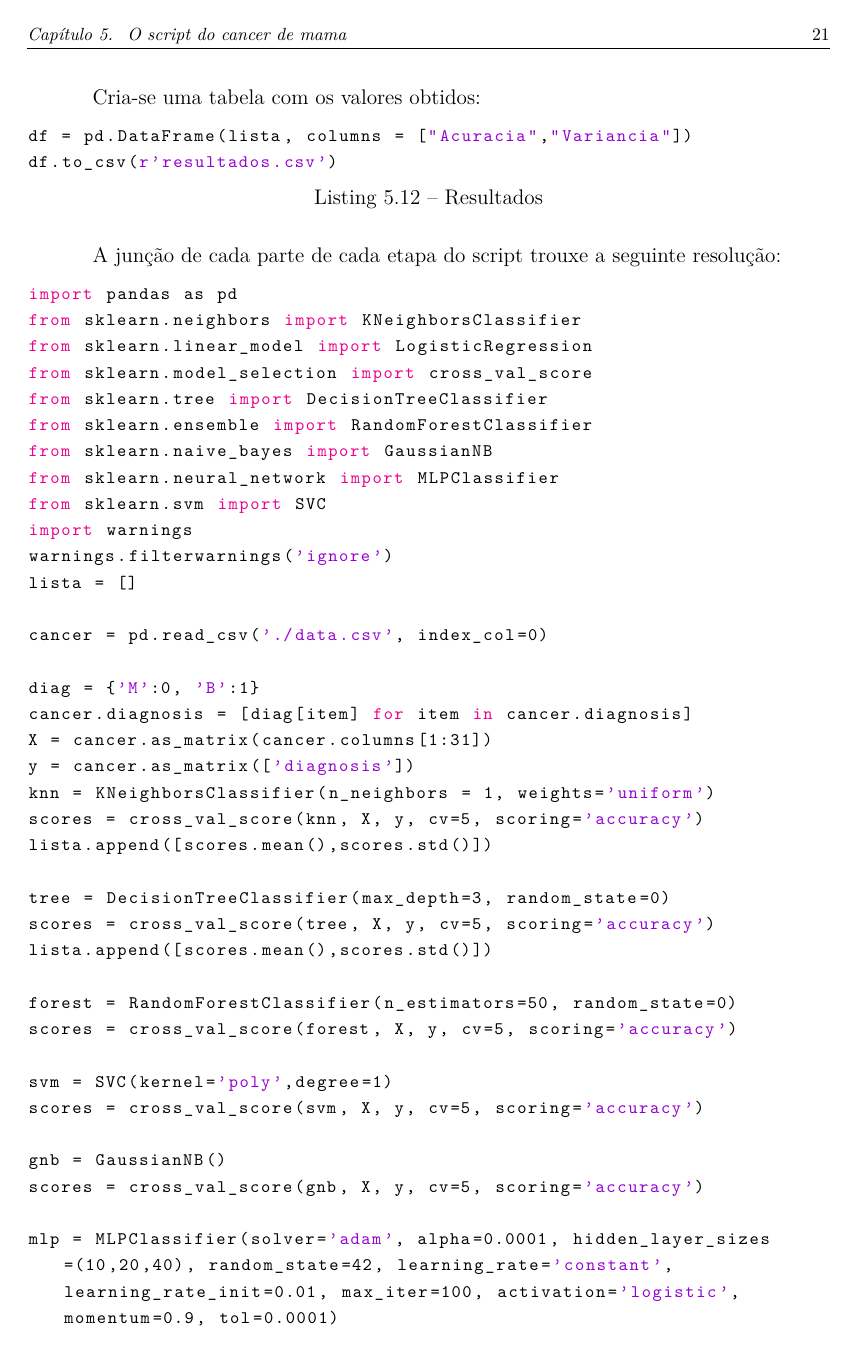
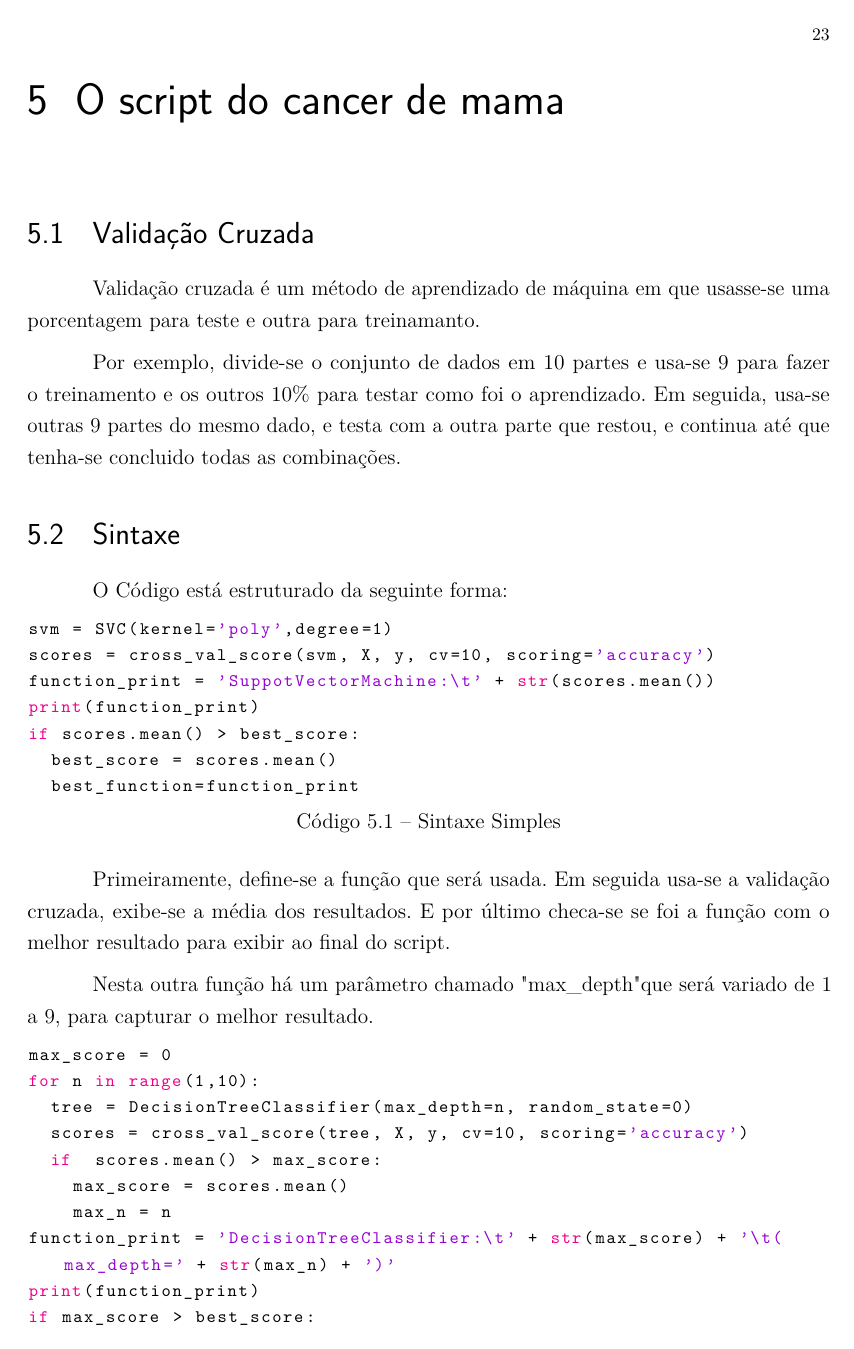
Before and after one commit to gabriel-del/latex-abnt-template, a LaTeX thesis (main.tex, which reads code/script.py, documents/conclusao.tex, documents/o_script_do_cancer_de_mama.tex): page 22 of 27 before the commit and page 24 of 32 after it. The pictures show the PDF file tmp/main.pdf that the author committed with the source.

Commit message:
2020-05-01=13:54:13

```diff
--- a/code/script.py
+++ b/code/script.py
@@ -66,16 +66,16 @@ svm = SVC(kernel='poly',degree=1)
 scores = cross_val_score(svm, X, y, cv=10, scoring='accuracy')
 function_print = 'SuppotVectorMachine:\t' + str(scores.mean())
 print(function_print)
-if max_score > best_score:
-  best_score = max_score
+if scores.mean() > best_score:
+  best_score = scores.mean()
   best_function=function_print
 
 gnb = GaussianNB()
 scores = cross_val_score(gnb, X, y, cv=10, scoring='accuracy')
 function_print = 'GaussianNB:\t\t' + str(scores.mean())
 print(function_print)
-if max_score > best_score:
-  best_score = max_score
+if scores.mean() > best_score:
+  best_score = scores.mean()
   best_function=function_print
 
 mlp = MLPClassifier(solver='adam', alpha=0.0001, hidden_layer_sizes=(10,20,40),
@@ -84,10 +84,10 @@ activation='logistic', momentum=0.9, tol=0.0001)
 scores = cross_val_score(mlp, X, y, cv=10, scoring='accuracy')
 function_print = 'MLPClassifier:\t\t' + str(scores.mean())
 print(function_print)
-if max_score > best_score:
-  best_score = max_score
+if scores.mean() > best_score:
+  best_score = scores.mean()
   best_function=function_print
 
 # Resultados
-print("\nBest Functions is:")
+print("\nMelhor Funcao:")
 print(best_function)
--- a/documents/conclusao.tex
+++ b/documents/conclusao.tex
@@ -9,2 +16 @@ Diante do valor da acurácia, percebe-se que a intenção de realizar uma ferram
 
-Tendo em vista a importância do tema abordado, é de extrema relevância a continuidade do desenvolvimento de projetos tecnológicos, que colaborem para uma rápida avaliação dos casos.
--- a/documents/o_script_do_cancer_de_mama.tex
+++ b/documents/o_script_do_cancer_de_mama.tex
@@ -1,32 +1,50 @@
 \chapter{O script do cancer de mama}
 \label{chapter:o_script_do_cancer_de_mama}
 
-O script começa com a importação da biblioteca “Pandas”, definida anteriormente, na primeira linha e em seguida vários datasets do Scikit-learn:
+\section{Validação Cruzada}
 
-  KNeighborsClassifier, LigisticRegression, cross\_val\_score, DecisionTreeClassifier, RandomForestClassifier,        GaussianNB, MLPClassifier.
+Validação cruzada é um método de aprendizado de máquina em que usasse-se uma
+porcentagem para teste e outra para treinamanto.
 
-Esses atributos serão utilizados posteriormente, para a execução do script, porém sua importação é de extrema importância.
+Por exemplo, divide-se o conjunto de dados em $10$ partes e usa-se 9 para fazer o
+treinamento e os outros $10\%$ para testar como foi o aprendizado.
+Em seguida, usa-se outras $9$ partes do mesmo dado, e testa com a outra parte
+que restou, e continua até que tenha-se concluido todas as combinações.
 
 
-\begin{lstlisting}[language=Python, caption=Importação de bibliotecas]
-import pandas as pd
-from sklearn.neighbors import KNeighborsClassifier
-from sklearn.linear_model import LogisticRegression
-from sklearn.model_selection import cross_val_score
-from sklearn.tree import DecisionTreeClassifier
-from sklearn.ensemble import RandomForestClassifier
-from sklearn.naive_bayes import GaussianNB
-from sklearn.neural_network import MLPClassifier
-from sklearn.svm import SVC
+\section{Sintaxe}
+O Código está estruturado da seguinte forma:
+
+\begin{lstlisting}[language=Python, caption=Sintaxe Simples]
+svm = SVC(kernel='poly',degree=1)
+scores = cross_val_score(svm, X, y, cv=10, scoring='accuracy')
+function_print = 'SuppotVectorMachine:\t' + str(scores.mean())
+print(function_print)
+if scores.mean() > best_score:
+  best_score = scores.mean()
+  best_function=function_print
 \end{lstlisting}
 
-Em seguida há uma configuração para melhorar a visualização do script, onde há a retirada de avisos indesejados, que possam vir distorcer a visualização.
+Primeiramente, define-se a função que será usada.
+Em seguida usa-se a validação cruzada,
+exibe-se a média dos resultados.
+E por último checa-se se foi a função com o melhor resultado para exibir ao final do script.
 
-\begin{lstlisting}[language=Python, caption=Ignorar Avisos]
-import warnings
-warnings.filterwarnings('ignore')
+Nesta outra função há um parâmetro chamado "max\_depth" que será variado de $1$ a $9$,
+para capturar o melhor resultado.
+
+\begin{lstlisting}[language=Python, caption=Sintaxe com Parâmetro]
+max_score = 0
+for n in range(1,10):
+  tree = DecisionTreeClassifier(max_depth=n, random_state=0)
+  scores = cross_val_score(tree, X, y, cv=10, scoring='accuracy')
+  if  scores.mean() > max_score:
+    max_score = scores.mean()
+    max_n = n
+function_print = 'DecisionTreeClassifier:\t' + str(max_score) + '\t(max_depth=' + str(max_n) + ')'
+print(function_print)
+if max_score > best_score:
+  best_score = max_score
+  best_function=function_print
 \end{lstlisting}
 
-Declaração da lista e ler o arquivo data.csv do banco de dados do câncer de Mama o qual será analisado.
-\begin{lstlisting}[language=Python, caption=Ler arquivo data.csv]
-lista = []
@@ -38,5 +53,0 @@ Separação em matrizes “X” e “Y”, com o “Y” sendo o diagnóstico e
-diag = {'M':0, 'B':1}
-cancer.diagnosis = [diag[item] for item in cancer.diagnosis]
-X = cancer.as_matrix(cancer.columns[1:31])
-y = cancer.as_matrix(['diagnosis'])
-\end{lstlisting}
@@ -47,19 +79,0 @@ Então as funções responsáveis pela análise dos atributos:
-K-Nearest Neighbors:
-\begin{lstlisting}[language=Python, caption=KNeighborsClassifier]
-knn = KNeighborsClassifier(n_neighbors = 5, weights='uniform')
-scores = cross_val_score(knn, X, y, cv=5, scoring='accuracy')
-lista.append([scores.mean(),scores.std()])
-\end{lstlisting}
-
-Decision Tree:
-\begin{lstlisting}[language=Python, caption=DecisionTreeClassifier]
-tree = DecisionTreeClassifier(max_depth=3, random_state=0)
-scores = cross_val_score(tree, X, y, cv=5, scoring='accuracy')
-lista.append([scores.mean(),scores.std()])
-\end{lstlisting}
-
-Randon Forest:
-\begin{lstlisting}[language=Python, caption=RandomForesClassifier]
-forest = RandomForestClassifier(n_estimators=50, random_state=0)
-scores = cross_val_score(forest, X, y, cv=5, scoring='accuracy')
-\end{lstlisting}
@@ -70,7 +79,0 @@ svm = SVC(kernel='poly',degree=1)
-scores = cross_val_score(svm, X, y, cv=5, scoring='accuracy')
-\end{lstlisting}
-Naive Bayes:
-\begin{lstlisting}[language=Python, caption=GaussianNB]
-gnb = GaussianNB()
-scores = cross_val_score(gnb, X, y, cv=5, scoring='accuracy')
-\end{lstlisting}
@@ -81,2 +79,0 @@ mlp = MLPClassifier(solver='adam', alpha=0.0001, hidden_layer_sizes=(10,20,40),
-scores = cross_val_score(mlp, X, y, cv=5, scoring='accuracy')
-\end{lstlisting}
@@ -90,53 +79,0 @@ print('Desvio:', scores.std())
-Cria-se uma tabela com os valores obtidos:
-\begin{lstlisting}[language=Python, caption=Resultados]
-df = pd.DataFrame(lista, columns = ["Acuracia","Variancia"])
-df.to_csv(r'resultados.csv')
-\end{lstlisting}
-
-A junção de cada parte de cada etapa do script trouxe a seguinte resolução:
-\begin{lstlisting}[language=Python, caption=Código completo]
-import pandas as pd
-from sklearn.neighbors import KNeighborsClassifier
-from sklearn.linear_model import LogisticRegression
-from sklearn.model_selection import cross_val_score
-from sklearn.tree import DecisionTreeClassifier
-from sklearn.ensemble import RandomForestClassifier
-from sklearn.naive_bayes import GaussianNB
-from sklearn.neural_network import MLPClassifier
-from sklearn.svm import SVC
-import warnings
-warnings.filterwarnings('ignore')
-lista = []
-
-cancer = pd.read_csv('./data.csv', index_col=0)
-
-diag = {'M':0, 'B':1}
-cancer.diagnosis = [diag[item] for item in cancer.diagnosis]
-X = cancer.as_matrix(cancer.columns[1:31])
-y = cancer.as_matrix(['diagnosis'])
-knn = KNeighborsClassifier(n_neighbors = 1, weights='uniform')
-scores = cross_val_score(knn, X, y, cv=5, scoring='accuracy')
-lista.append([scores.mean(),scores.std()])
-
-tree = DecisionTreeClassifier(max_depth=3, random_state=0)
-scores = cross_val_score(tree, X, y, cv=5, scoring='accuracy')
-lista.append([scores.mean(),scores.std()])
-
-forest = RandomForestClassifier(n_estimators=50, random_state=0)
-scores = cross_val_score(forest, X, y, cv=5, scoring='accuracy')
-
-svm = SVC(kernel='poly',degree=1)
-scores = cross_val_score(svm, X, y, cv=5, scoring='accuracy')
-
-gnb = GaussianNB()
-scores = cross_val_score(gnb, X, y, cv=5, scoring='accuracy')
-
-mlp = MLPClassifier(solver='adam', alpha=0.0001, hidden_layer_sizes=(10,20,40), random_state=42, learning_rate='constant', learning_rate_init=0.01, max_iter=100, activation='logistic', momentum=0.9, tol=0.0001)
-scores = cross_val_score(mlp, X, y, cv=5, scoring='accuracy')
-
-print('Media:', scores.mean())
-print('Desvio:', scores.std())
-
-df = pd.DataFrame(lista, columns = ["Acuracia","Variancia"])
-df.to_csv(r'resultados.csv')
-\end{lstlisting}
```
Also changed, not shown: bibliography.bib (+12 -12 lines), documents/inteligencia_computacional_e_saude.tex (+2 -1 lines), documents/introducao.tex (+16 -4 lines), documents/o_cancer_no_mundo.tex (+2 -2 lines), documents/os_metodos_de_analise.tex (+17 -14 lines), etc/apendice.tex (+3 -2 lines), etc/listas.tex (+10 -7 lines), main.tex (+2 -1 lines), pictures/naivebayes.png, pictures/randomforest.png, pictures/suportvectormachine.png, tmp/main.pdf, code/script.py (4 more changed lines), documents/conclusao.tex (24 more changed lines), 1 more files.
